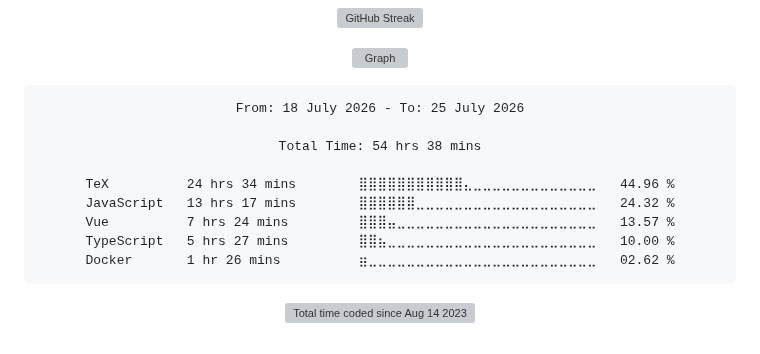
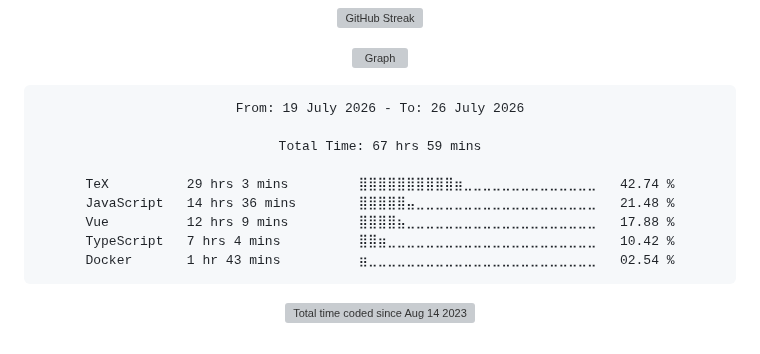
Before and after one commit to Ftthreign/Ftthreign, a Markdown page: README.md, the part around the change. Rendered like a GitHub page; folded sections open; grey boxes are pictures that could not be loaded.

Commit message:
Updated waka-readme graph with new metrics

````diff
--- a/README.md
+++ b/README.md
@@ -39,15 +39,15 @@
 <!--START_SECTION:waka-->
 
 ```txt
-From: 18 July 2026 - To: 25 July 2026
+From: 19 July 2026 - To: 26 July 2026
 
-Total Time: 54 hrs 38 mins
+Total Time: 67 hrs 59 mins
 
-TeX          24 hrs 34 mins        ⣿⣿⣿⣿⣿⣿⣿⣿⣿⣿⣿⣄⣀⣀⣀⣀⣀⣀⣀⣀⣀⣀⣀⣀⣀   44.96 %
-JavaScript   13 hrs 17 mins        ⣿⣿⣿⣿⣿⣿⣀⣀⣀⣀⣀⣀⣀⣀⣀⣀⣀⣀⣀⣀⣀⣀⣀⣀⣀   24.32 %
-Vue          7 hrs 24 mins         ⣿⣿⣿⣤⣀⣀⣀⣀⣀⣀⣀⣀⣀⣀⣀⣀⣀⣀⣀⣀⣀⣀⣀⣀⣀   13.57 %
-TypeScript   5 hrs 27 mins         ⣿⣿⣦⣀⣀⣀⣀⣀⣀⣀⣀⣀⣀⣀⣀⣀⣀⣀⣀⣀⣀⣀⣀⣀⣀   10.00 %
-Docker       1 hr 26 mins          ⣶⣀⣀⣀⣀⣀⣀⣀⣀⣀⣀⣀⣀⣀⣀⣀⣀⣀⣀⣀⣀⣀⣀⣀⣀   02.62 %
+TeX          29 hrs 3 mins         ⣿⣿⣿⣿⣿⣿⣿⣿⣿⣿⣶⣀⣀⣀⣀⣀⣀⣀⣀⣀⣀⣀⣀⣀⣀   42.74 %
+JavaScript   14 hrs 36 mins        ⣿⣿⣿⣿⣿⣤⣀⣀⣀⣀⣀⣀⣀⣀⣀⣀⣀⣀⣀⣀⣀⣀⣀⣀⣀   21.48 %
+Vue          12 hrs 9 mins         ⣿⣿⣿⣿⣦⣀⣀⣀⣀⣀⣀⣀⣀⣀⣀⣀⣀⣀⣀⣀⣀⣀⣀⣀⣀   17.88 %
+TypeScript   7 hrs 4 mins          ⣿⣿⣶⣀⣀⣀⣀⣀⣀⣀⣀⣀⣀⣀⣀⣀⣀⣀⣀⣀⣀⣀⣀⣀⣀   10.42 %
+Docker       1 hr 43 mins          ⣶⣀⣀⣀⣀⣀⣀⣀⣀⣀⣀⣀⣀⣀⣀⣀⣀⣀⣀⣀⣀⣀⣀⣀⣀   02.54 %
 ```
 
 <!--END_SECTION:waka-->
````
